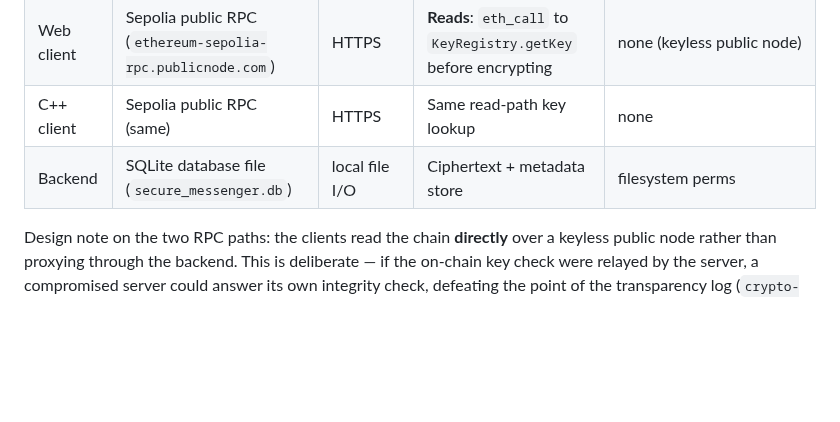
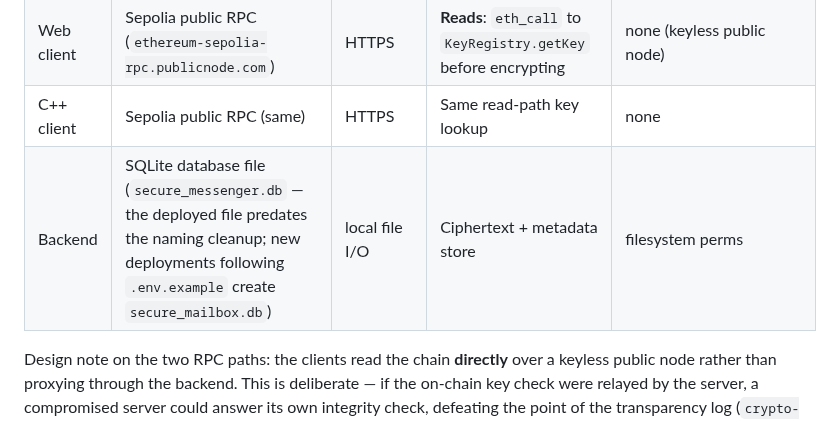
Before and after one commit to mahdi-m10/secure-mailbox, a Markdown page: docs/network-architecture.md, the part around the change. GitHub-like rendering; blank space fills up the shorter version.

```diff
--- a/docs/network-architecture.md
+++ b/docs/network-architecture.md
@@ -70,7 +70,7 @@ Set in `backend/main.py`:
 | Backend | Ethereum Sepolia RPC (`SEPOLIA_RPC_URL`) | HTTPS | **Writes**: register/rotate keys, post receipts, anchor digests | `DEPLOYER_PRIVATE_KEY` (registrar/server wallet) — env only, never committed |
 | Web client | Sepolia public RPC (`ethereum-sepolia-rpc.publicnode.com`) | HTTPS | **Reads**: `eth_call` to `KeyRegistry.getKey` before encrypting | none (keyless public node) |
 | C++ client | Sepolia public RPC (same) | HTTPS | Same read-path key lookup | none |
-| Backend | SQLite database file (`secure_messenger.db`) | local file I/O | Ciphertext + metadata store | filesystem perms |
+| Backend | SQLite database file (`secure_messenger.db` — the deployed file predates the naming cleanup; new deployments following `.env.example` create `secure_mailbox.db`) | local file I/O | Ciphertext + metadata store | filesystem perms |
 
 Design note on the two RPC paths: the clients read the chain **directly**
 over a keyless public node rather than proxying through the backend. This is
```
Also changed, not shown: README.md (+1 -1 lines).
